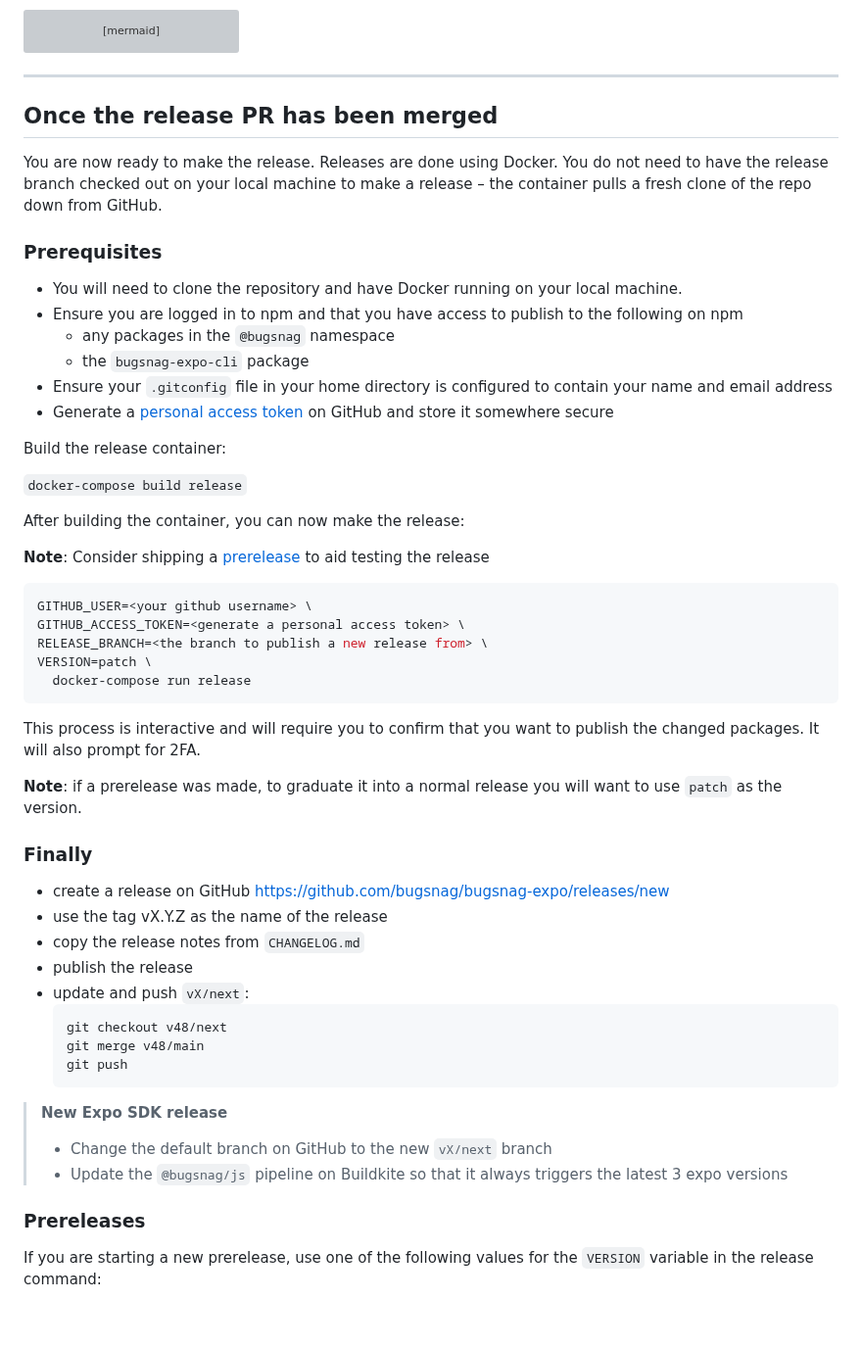
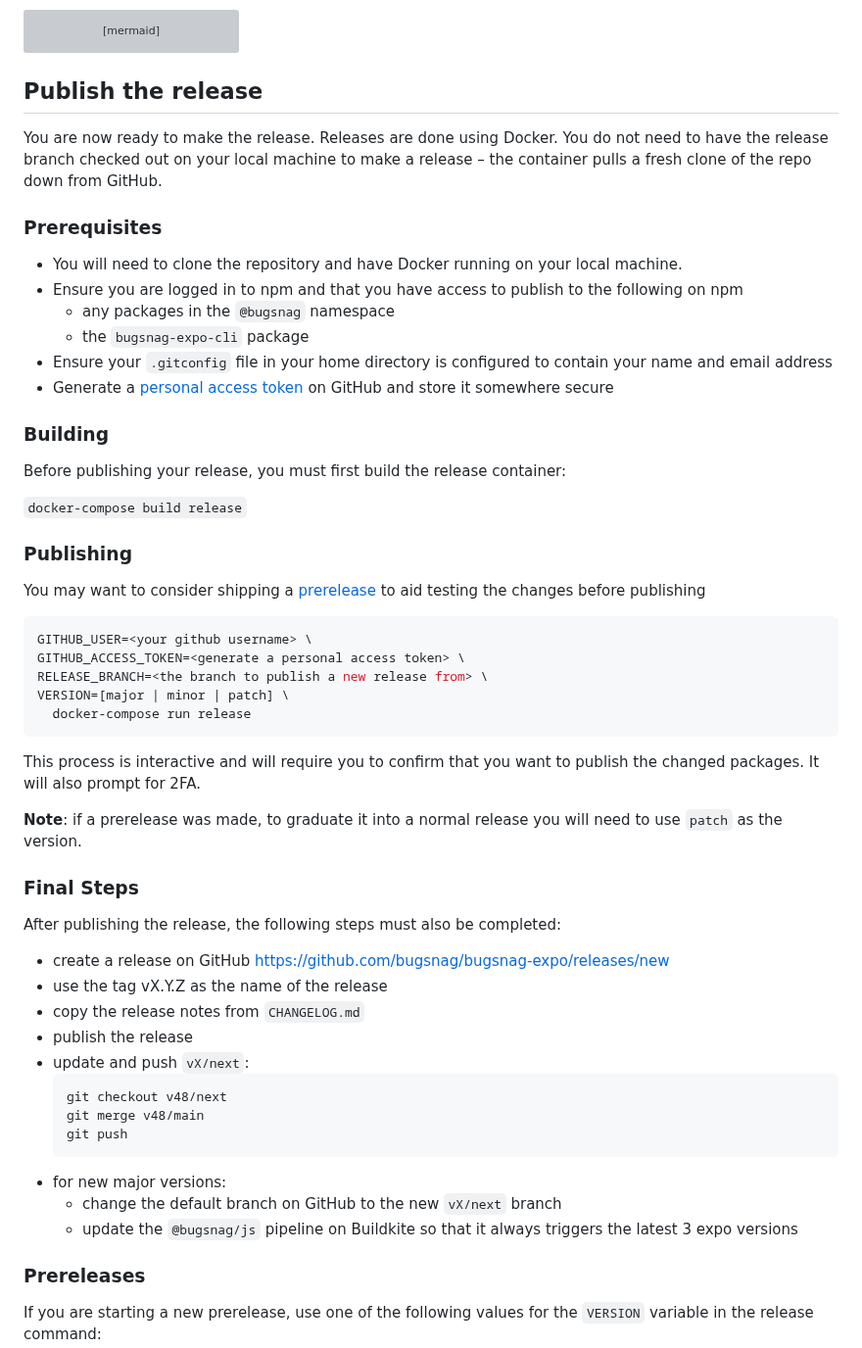
Before and after one commit to bugsnag/bugsnag-expo, a Markdown page: docs/RELEASES.md, the part around one of its changes. Shown at 98% size. Rendered like a GitHub page; blank space fills up the shorter version; grey boxes are pictures that could not be loaded.

Commit message:
docs: :memo: update RELEASES.md

````diff
--- a/docs/RELEASES.md
+++ b/docs/RELEASES.md
@@ -35,9 +39,7 @@ graph TD;
     release/v48-. PR .->v48/main;
 ```
 
-***
-
-## Once the release PR has been merged
+## Publish the release
 
 You are now ready to make the release. Releases are done using Docker. You do not need to have the release branch checked out on your local machine to make a release – the container pulls a fresh clone of the repo down from GitHub.
 
@@ -50,27 +52,31 @@ You are now ready to make the release. Releases are done using Docker. You do no
 - Ensure your `.gitconfig` file in your home directory is configured to contain your name and email address
 - Generate a [personal access token](https://github.com/settings/tokens/new) on GitHub and store it somewhere secure
 
-Build the release container:
+### Building
+
+Before publishing your release, you must first build the release container:
 
 `docker-compose build release`
 
-After building the container, you can now make the release:
+### Publishing
 
-**Note**: Consider shipping a [prerelease](#prereleases) to aid testing the release
+You may want to consider shipping a [prerelease](#prerelease) to aid testing the changes before publishing
 
 ```sh
 GITHUB_USER=<your github username> \
 GITHUB_ACCESS_TOKEN=<generate a personal access token> \
 RELEASE_BRANCH=<the branch to publish a new release from> \
-VERSION=patch \
+VERSION=[major | minor | patch] \
   docker-compose run release
 ```
 
 This process is interactive and will require you to confirm that you want to publish the changed packages. It will also prompt for 2FA.
 
-**Note**: if a prerelease was made, to graduate it into a normal release you will want to use `patch` as the version.
+**Note**: if a prerelease was made, to graduate it into a normal release you will need to use `patch` as the version.
 
-### Finally
+### Final Steps
+
+After publishing the release, the following steps must also be completed:
 
 - create a release on GitHub https://github.com/bugsnag/bugsnag-expo/releases/new
 - use the tag vX.Y.Z as the name of the release
@@ -82,11 +88,9 @@ This process is interactive and will require you to confirm that you want to pub
     git merge v48/main
     git push
     ```
-
-> **New Expo SDK release**
->
-> - Change the default branch on GitHub to the new `vX/next` branch
-> - Update the `@bugsnag/js` pipeline on Buildkite so that it always triggers the latest 3 expo versions
+- for new major versions:
+    - change the default branch on GitHub to the new `vX/next` branch
+    - update the `@bugsnag/js` pipeline on Buildkite so that it always triggers the latest 3 expo versions
 
 ### Prereleases
 
````
Also changed, not shown: other parts of docs/RELEASES.md (+6 -2 lines).
